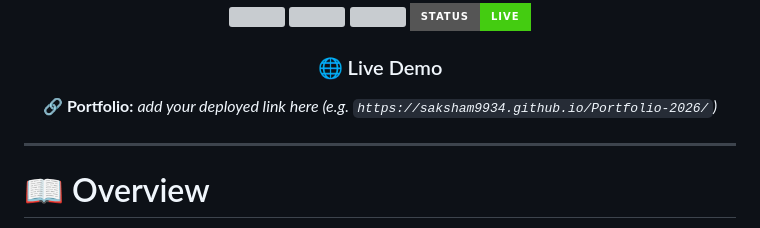
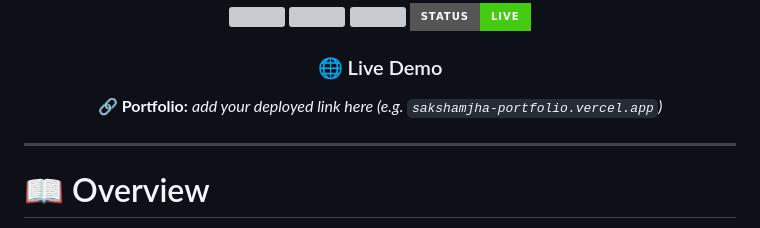
Before and after one commit to Saksham9934/Portfolio-2026, a Markdown page: README.md, the part around the change. Rendered like a GitHub page; badges without logos; grey boxes are pictures that could not be loaded.

```diff
--- a/README.md
+++ b/README.md
@@ -15,7 +15,7 @@ A futuristic **3D Portfolio** built with **HTML5, CSS3, JavaScript, Three.js & G
 
 ### 🌐 Live Demo
 
-🔗 **Portfolio:** _add your deployed link here (e.g. `https://saksham9934.github.io/Portfolio-2026/`)_
+🔗 **Portfolio:** _add your deployed link here (e.g. `sakshamjha-portfolio.vercel.app`)_
 
 </div>
 
```
